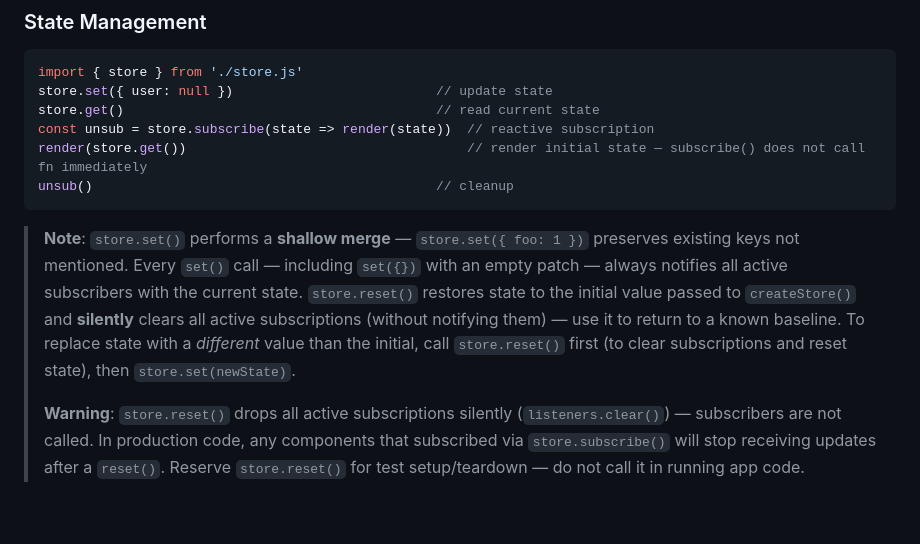
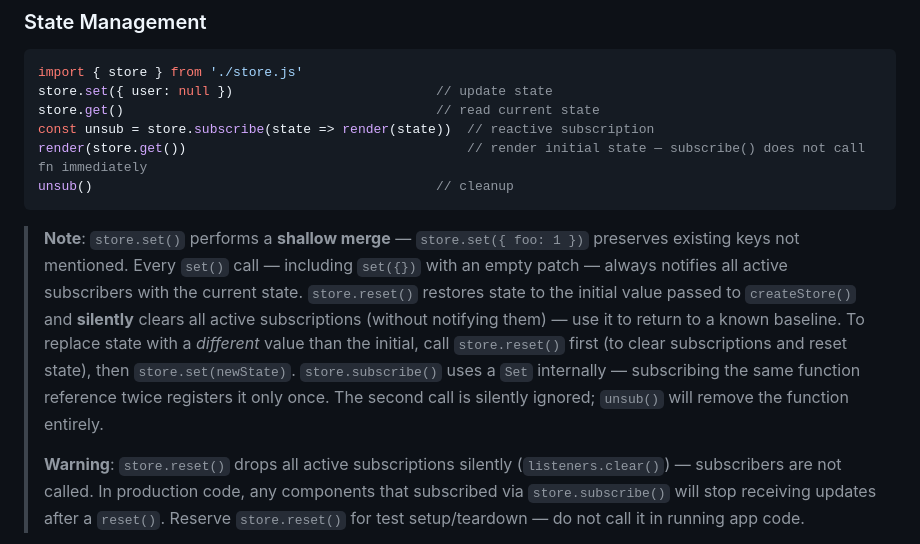
Before and after one commit to digifyno/starter-vanilla-js, a Markdown page: CLAUDE.md, the part around the change. GitHub-like rendering; blank space fills up the shorter version.

Commit message:
docs: document subscribe() deduplication behavior in CLAUDE.md

````diff
--- a/CLAUDE.md
+++ b/CLAUDE.md
@@ -462,7 +462,7 @@ render(store.get())                                    // render initial state
 unsub()                                            // cleanup
 ```
 
-> **Note**: `store.set()` performs a **shallow merge** — `store.set({ foo: 1 })` preserves existing keys not mentioned. Every `set()` call — including `set({})` with an empty patch — always notifies all active subscribers with the current state. `store.reset()` restores state to the initial value passed to `createStore()` and **silently** clears all active subscriptions (without notifying them) — use it to return to a known baseline. To replace state with a *different* value than the initial, call `store.reset()` first (to clear subscriptions and reset state), then `store.set(newState)`.
+> **Note**: `store.set()` performs a **shallow merge** — `store.set({ foo: 1 })` preserves existing keys not mentioned. Every `set()` call — including `set({})` with an empty patch — always notifies all active subscribers with the current state. `store.reset()` restores state to the initial value passed to `createStore()` and **silently** clears all active subscriptions (without notifying them) — use it to return to a known baseline. To replace state with a *different* value than the initial, call `store.reset()` first (to clear subscriptions and reset state), then `store.set(newState)`. `store.subscribe()` uses a `Set` internally — subscribing the same function reference twice registers it only once. The second call is silently ignored; `unsub()` will remove the function entirely.
 >
 > **Warning**: `store.reset()` drops all active subscriptions silently (`listeners.clear()`) — subscribers are not called. In production code, any components that subscribed via `store.subscribe()` will stop receiving updates after a `reset()`. Reserve `store.reset()` for test setup/teardown — do not call it in running app code.
 
````
